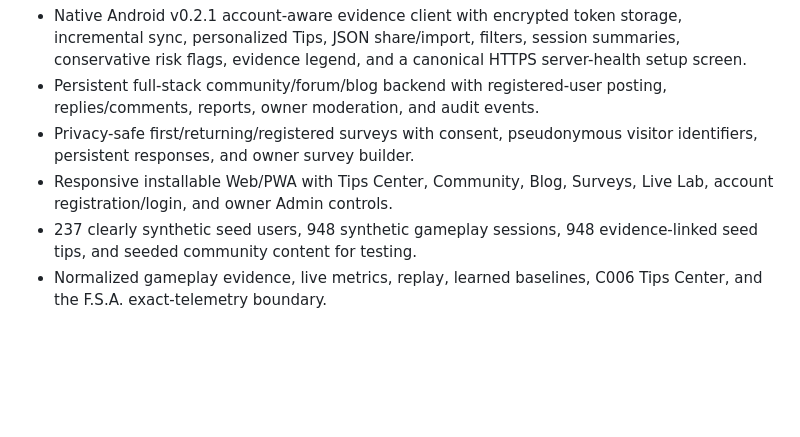
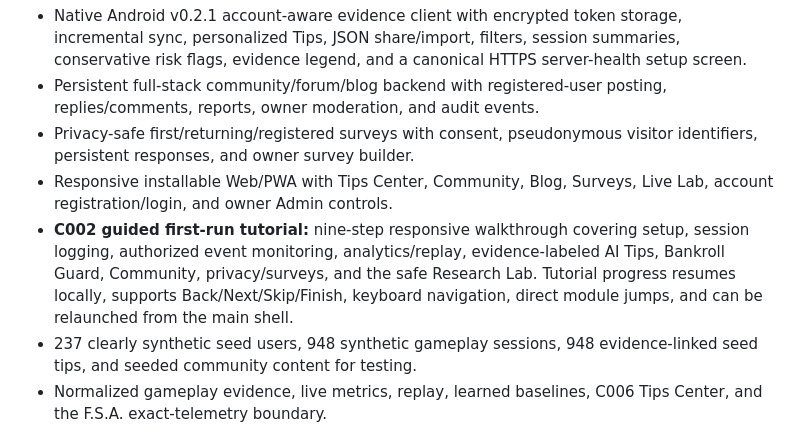
Before and after one commit to anastaysia94-sudo/EGM4000-Android, a Markdown page: README.md, the part around the change. GitHub-like rendering; blank space fills up the shorter version.

Commit message:
Document completed C002 guided tutorial

```diff
--- a/README.md
+++ b/README.md
@@ -12,6 +12,7 @@ This repository is the authoritative EGM4000 Android + Web/PWA continuation repo
 - Persistent full-stack community/forum/blog backend with registered-user posting, replies/comments, reports, owner moderation, and audit events.
 - Privacy-safe first/returning/registered surveys with consent, pseudonymous visitor identifiers, persistent responses, and owner survey builder.
 - Responsive installable Web/PWA with Tips Center, Community, Blog, Surveys, Live Lab, account registration/login, and owner Admin controls.
+- **C002 guided first-run tutorial:** nine-step responsive walkthrough covering setup, session logging, authorized event monitoring, analytics/replay, evidence-labeled AI Tips, Bankroll Guard, Community, privacy/surveys, and the safe Research Lab. Tutorial progress resumes locally, supports Back/Next/Skip/Finish, keyboard navigation, direct module jumps, and can be relaunched from the main shell.
 - 237 clearly synthetic seed users, 948 synthetic gameplay sessions, 948 evidence-linked seed tips, and seeded community content for testing.
 - Normalized gameplay evidence, live metrics, replay, learned baselines, C006 Tips Center, and the F.S.A. exact-telemetry boundary.
 
```
